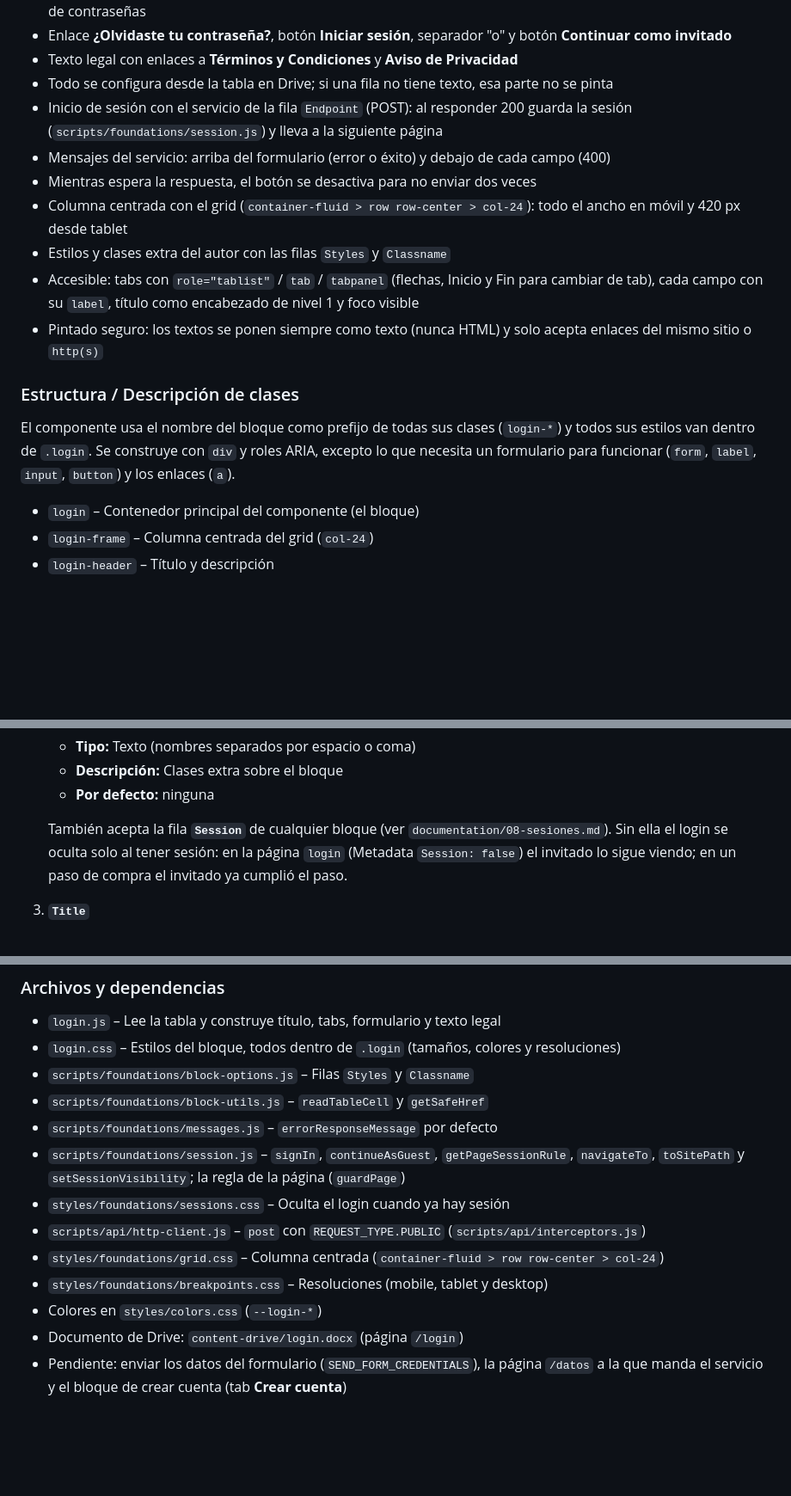
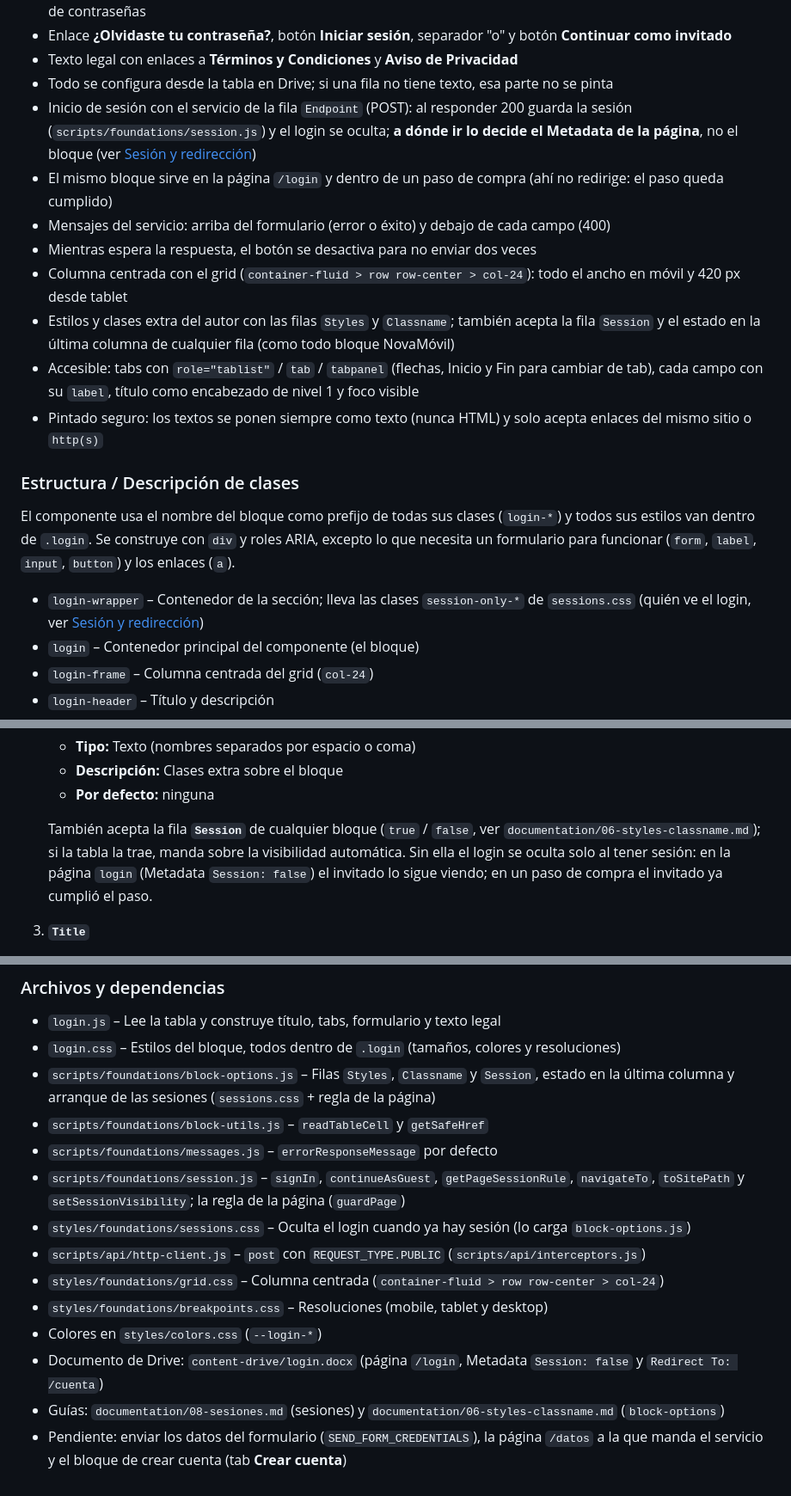
Before and after one commit to Grupo-Puntos-Adobe/com-sandbox-novamovil, a Markdown page: blocks/login/README.md, 3 parts joined by grey strips. Shown at 86% size. Drawn GitHub-style; blank space fills up the shorter version.

```diff
--- a/blocks/login/README.md
+++ b/blocks/login/README.md
@@ -40,12 +40,16 @@ muestra uno u otro.
 - Texto legal con enlaces a **Términos y Condiciones** y **Aviso de Privacidad**
 - Todo se configura desde la tabla en Drive; si una fila no tiene texto, esa parte no se pinta
 - Inicio de sesión con el servicio de la fila `Endpoint` (POST): al responder 200 guarda la sesión
-  (`scripts/foundations/session.js`) y lleva a la siguiente página
+  (`scripts/foundations/session.js`) y el login se oculta; **a dónde ir lo decide el Metadata de la
+  página**, no el bloque (ver [Sesión y redirección](#sesión-y-redirección))
+- El mismo bloque sirve en la página `/login` y dentro de un paso de compra (ahí no redirige: el
+  paso queda cumplido)
 - Mensajes del servicio: arriba del formulario (error o éxito) y debajo de cada campo (400)
 - Mientras espera la respuesta, el botón se desactiva para no enviar dos veces
 - Columna centrada con el grid (`container-fluid > row row-center > col-24`): todo el ancho en
   móvil y 420 px desde tablet
-- Estilos y clases extra del autor con las filas `Styles` y `Classname`
+- Estilos y clases extra del autor con las filas `Styles` y `Classname`; también acepta la fila
+  `Session` y el estado en la última columna de cualquier fila (como todo bloque NovaMóvil)
 - Accesible: tabs con `role="tablist"` / `tab` / `tabpanel` (flechas, Inicio y Fin para cambiar
   de tab), cada campo con su `label`, título como encabezado de nivel 1 y foco visible
 - Pintado seguro: los textos se ponen siempre como texto (nunca HTML) y solo acepta enlaces del
@@ -57,6 +61,8 @@ El componente usa el nombre del bloque como prefijo de todas sus clases (`login-
 estilos van dentro de `.login`. Se construye con `div` y roles ARIA, excepto lo que necesita un
 formulario para funcionar (`form`, `label`, `input`, `button`) y los enlaces (`a`).
 
+- `login-wrapper` – Contenedor de la sección; lleva las clases `session-only-*` de
+  `sessions.css` (quién ve el login, ver [Sesión y redirección](#sesión-y-redirección))
 - `login` – Contenedor principal del componente (el bloque)
 - `login-frame` – Columna centrada del grid (`col-24`)
 - `login-header` – Título y descripción
@@ -140,9 +147,11 @@ se pinta.
     - **Descripción:** Clases extra sobre el bloque
     - **Por defecto:** ninguna
 
-    También acepta la fila **`Session`** de cualquier bloque (ver `documentation/08-sesiones.md`).
-    Sin ella el login se oculta solo al tener sesión: en la página `login` (Metadata `Session:
-    false`) el invitado lo sigue viendo; en un paso de compra el invitado ya cumplió el paso.
+    También acepta la fila **`Session`** de cualquier bloque (`true` / `false`, ver
+    `documentation/06-styles-classname.md`); si la tabla la trae, manda sobre la visibilidad
+    automática. Sin ella el login se oculta solo al tener sesión: en la página `login` (Metadata
+    `Session: false`) el invitado lo sigue viendo; en un paso de compra el invitado ya cumplió el
+    paso.
 
 3. **`Title`**
     - **Tipo:** Texto
@@ -306,17 +342,22 @@ Móvil:
 
 - `login.js` – Lee la tabla y construye título, tabs, formulario y texto legal
 - `login.css` – Estilos del bloque, todos dentro de `.login` (tamaños, colores y resoluciones)
-- `scripts/foundations/block-options.js` – Filas `Styles` y `Classname`
+- `scripts/foundations/block-options.js` – Filas `Styles`, `Classname` y `Session`, estado en la
+  última columna y arranque de las sesiones (`sessions.css` + regla de la página)
 - `scripts/foundations/block-utils.js` – `readTableCell` y `getSafeHref`
 - `scripts/foundations/messages.js` – `errorResponseMessage` por defecto
 - `scripts/foundations/session.js` – `signIn`, `continueAsGuest`, `getPageSessionRule`,
   `navigateTo`, `toSitePath` y `setSessionVisibility`; la regla de la página (`guardPage`)
-- `styles/foundations/sessions.css` – Oculta el login cuando ya hay sesión
+- `styles/foundations/sessions.css` – Oculta el login cuando ya hay sesión (lo carga
+  `block-options.js`)
 - `scripts/api/http-client.js` – `post` con `REQUEST_TYPE.PUBLIC`
   (`scripts/api/interceptors.js`)
 - `styles/foundations/grid.css` – Columna centrada (`container-fluid > row row-center > col-24`)
 - `styles/foundations/breakpoints.css` – Resoluciones (mobile, tablet y desktop)
 - Colores en `styles/colors.css` (`--login-*`)
-- Documento de Drive: `content-drive/login.docx` (página `/login`)
+- Documento de Drive: `content-drive/login.docx` (página `/login`, Metadata `Session: false` y
+  `Redirect To: /cuenta`)
+- Guías: `documentation/08-sesiones.md` (sesiones) y `documentation/06-styles-classname.md`
+  (`block-options`)
 - Pendiente: enviar los datos del formulario (`SEND_FORM_CREDENTIALS`), la página `/datos` a la
   que manda el servicio y el bloque de crear cuenta (tab **Crear cuenta**)
```
Also changed, not shown: other parts of blocks/login/README.md (+51 -23 lines).
